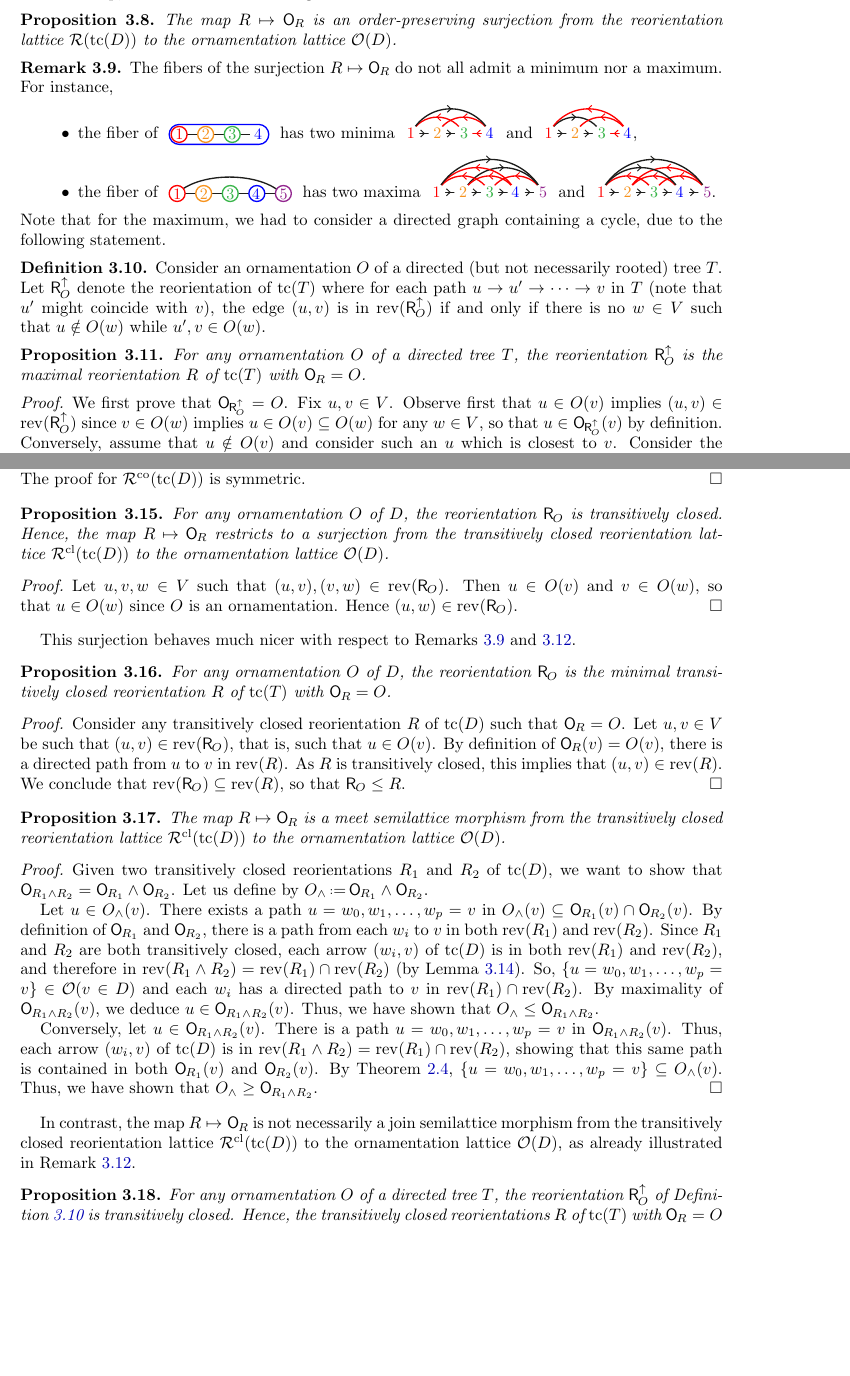
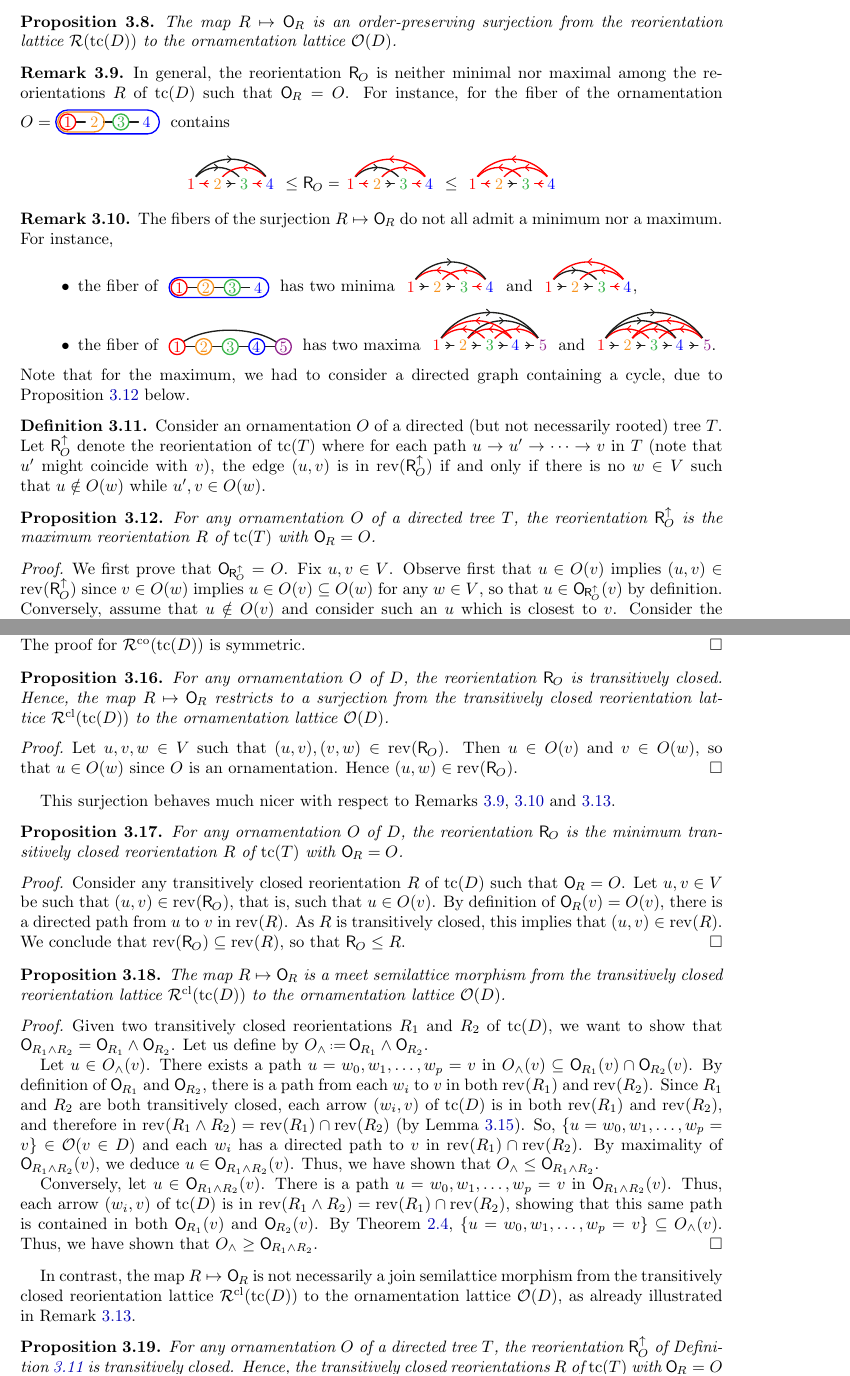
Before and after one commit to vpilaud/ornamentationLattices, a LaTeX paper (draft/intreevalLattices.tex): two parts of pages 6 and 7 of 17, joined at a grey line, cut so that both start at the same text, the shorter picture padded with empty space. Compiled offline with pdfLaTeX.

Commit message:
one more remark on reorientations

```diff
--- a/draft/intreevalLattices.tex
+++ b/draft/intreevalLattices.tex
@@ -515,6 +515,15 @@ The map~$R \mapsto \orn{R}$ is an order-preserving surjection from the reorienta
 \end{proposition}
 
 \begin{remark}
+\label{rem:Orn2ReoriMiddle}
+In general, the reorientation~$\reori{O}$ is neither minimal nor maximal among the reorientations~$R$ of~$\tc(D)$ such that~$\orn{R} = O$.
+For instance, for the fiber of the ornamentation $O = \!\!\raisebox{-.25cm}{\includegraphics[scale=.8]{ornamentationI7}}$ contains
+\[
+\raisebox{-.23cm}{\includegraphics[scale=.8]{reorientationI9}}\!\! \le \reori{O} = \!\!\!\!\raisebox{-.23cm}{\includegraphics[scale=.8]{reorientationI10}}\!\! \le \!\!\raisebox{-.23cm}{\includegraphics[scale=.8]{reorientationI11}}
+\]
+\end{remark}
+
+\begin{remark}
 \label{rem:Reori2OrnIntervals}
 The fibers of the surjection~$R \mapsto \orn{R}$ do not all admit a minimum nor a maximum.
 For instance,
@@ -522,7 +531,7 @@ For instance,
 \item the fiber of \raisebox{-.25cm}{\includegraphics[scale=.8]{ornamentationI5}} has two minima \!\!\raisebox{-.23cm}{\includegraphics[scale=.8]{reorientationI5}}\!\! and \!\!\raisebox{-.23cm}{\includegraphics[scale=.8]{reorientationI6}}\!\!\!\!,
 \item the fiber of \raisebox{-.25cm}{\includegraphics[scale=.8]{ornamentationI6}} has two maxima \!\!\raisebox{-.23cm}{\includegraphics[scale=.8]{reorientationI7}}\!\! and \!\!\raisebox{-.23cm}{\includegraphics[scale=.8]{reorientationI8}}\!\!\!\!.
 \end{itemize}
-Note that for the maximum, we had to consider a directed graph containing a cycle, due to the following statement.
+Note that for the maximum, we had to consider a directed graph containing a cycle, due to \cref{prop:Reori2OrnMaxTree} below.
 \end{remark}
 
 \begin{definition}
@@ -533,7 +542,7 @@ Let~$\maxreori{O}$ denote the reorientation of~$\tc(T)$ where for each path~$u \
 
 \begin{proposition}
 \label{prop:Reori2OrnMaxTree}
-For any ornamentation~$O$ of a directed tree~$T$, the reorientation~$\maxreori{O}$ is the maximal reorientation~$R$ of~$\tc(T)$ with~$\orn{R} = O$.
+For any ornamentation~$O$ of a directed tree~$T$, the reorientation~$\maxreori{O}$ is the maximum reorientation~$R$ of~$\tc(T)$ with~$\orn{R} = O$.
 \end{proposition}
 
 \begin{proof}
@@ -617,11 +626,11 @@ Then~$u \in O(v)$ and~$v \in O(w)$, so that~$u \in O(w)$ since~$O$ is an ornamen
 Hence~$(u,w) \in \rev(\reori{O})$.
 \end{proof}
 
-This surjection behaves much nicer with respect to \cref{rem:Reori2OrnIntervals,rem:Reori2OrnSemilatticeMap}.
+This surjection behaves much nicer with respect to \cref{rem:Orn2ReoriMiddle,rem:Reori2OrnIntervals,rem:Reori2OrnSemilatticeMap}.
 
 \begin{proposition}
 \label{prop:Reori2OrnMinTC}
-For any ornamentation~$O$ of~$D$, the reorientation~$\reori{O}$ is the minimal transitively closed reorientation~$R$ of~$\tc(T)$ with~$\orn{R} = O$.
+For any ornamentation~$O$ of~$D$, the reorientation~$\reori{O}$ is the minimum transitively closed reorientation~$R$ of~$\tc(T)$ with~$\orn{R} = O$.
 \end{proposition}
 
 \begin{proof}
@@ -661,7 +670,7 @@ Thus, we have shown that $O_\meet \geq \orn{R_1 \meet R_2}$.
 In contrast, the map~$R \mapsto \orn{R}$ is not necessarily a join semilattice morphism from the transitively closed reorientation lattice~$\Rcl(\tc(D))$ to the ornamentation lattice~$\Orn(D)$, as already illustrated in \cref{rem:Reori2OrnSemilatticeMap}.
 
 \begin{proposition}
-\label{prop:Reori2OrnMaxTree}
+\label{prop:ReoriTC2OrnIntervalTree}
 For any ornamentation~$O$ of a directed tree~$T$, the reorientation~$\maxreori{O}$  of~\cref{def:Reori2OrnMaxTree} is transitively closed.
 Hence, the transitively closed reorientations~$R$ of~$\tc(T)$ with~${\orn{R} = O}$ form an interval of the transitively closed reorientation lattice~$\Rcl(\tc(T))$.
 \end{proposition}
```
Also changed, not shown: draft/figures/ornamentationI7.pdf (added), draft/figures/reorientationI10.pdf (added), draft/figures/reorientationI11.pdf (added), draft/figures/reorientationI9.pdf (added), 4 other files.
